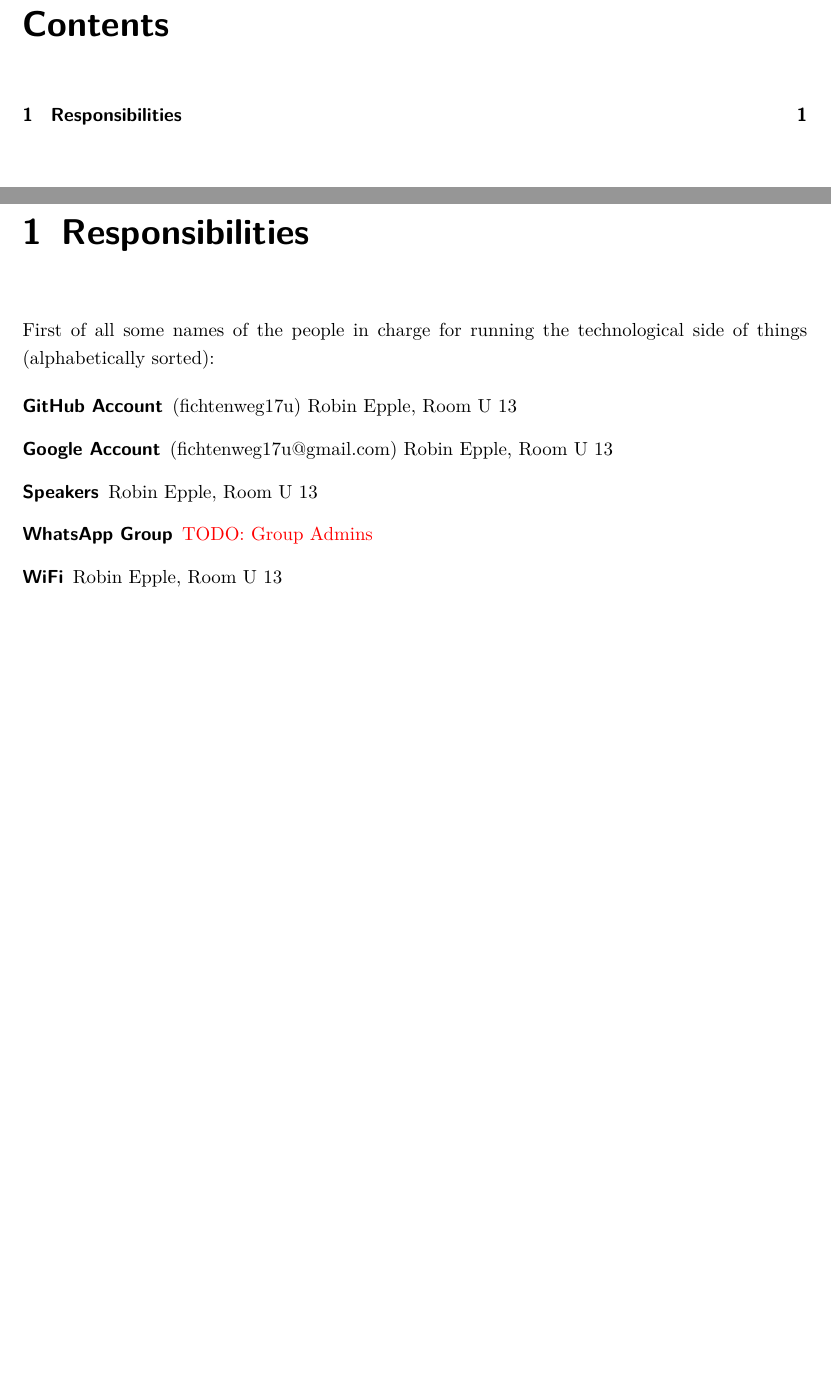
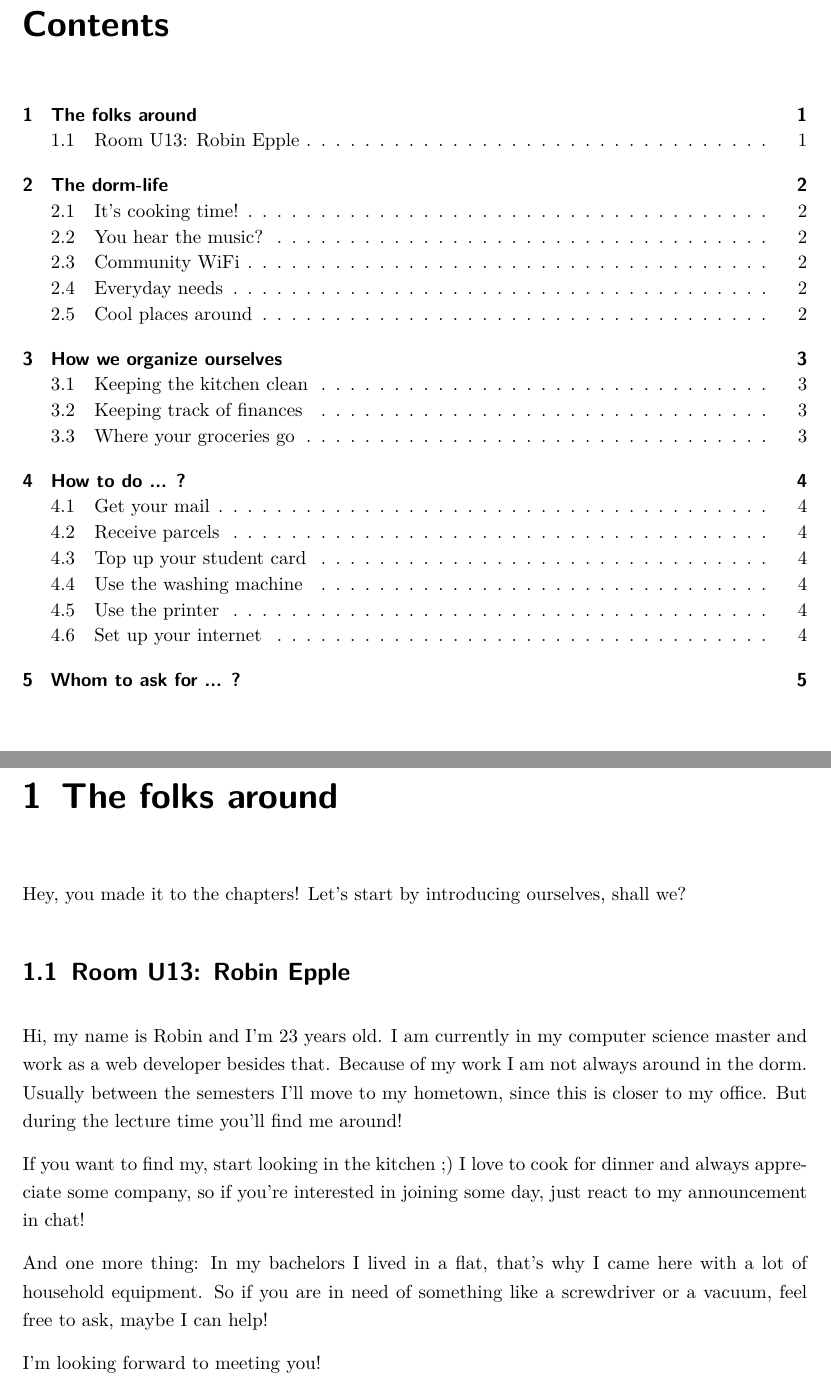
Before and after one commit to fichtenweg17u/community-handbook, a LaTeX document (Dorm Community Handbook/main.tex, which reads Dorm Community Handbook/content/chapters/01 Introductions.tex, Dorm Community Handbook/content/chapters/01 Responsibilities.tex, Dorm Community Handbook/content/chapters/02 Dorm Life.tex): two parts of pages 4 and 5 of 5 before the commit and two parts of pages 4 and 5 of 9 after it, joined at a grey line, cut so that both start at the same text, the shorter picture padded with empty space. Compiled offline with pdfLaTeX.

Commit message:
Handbook Chapter Layout

```diff
--- /dev/null
+++ b/Dorm Community Handbook/content/chapters/01 Introductions.tex
@@ -0,0 +1,20 @@
+\chapter{The folks around} \label{chap:introductions}
+\newcounter{Birthdate}%
+\newcounter{CurrentDate}%
+\setmydatenumber{CurrentDate}{\the\year}{\the\month}{\the\day}%
+
+Hey, you made it to the chapters! Let's start by introducing ourselves, shall we?
+
+\section{Room U13: Robin Epple} \label{sec:robinE}
+\setmydatenumber{Birthdate}{2001}{03}{31}%
+\FPsub\result{\theCurrentDate}{\theBirthdate}
+\FPdiv\myage{\result}{365.2425}
+\FPtrunc\myage{\myage}{0}
+
+Hi, my name is Robin and I'm \myage{} years old. I am currently in my computer science master and work as a web developer besides that. Because of my work I am not always around in the dorm. Usually between the semesters I'll move to my hometown, since this is closer to my office. But during the lecture time you'll find me around!
+
+If you want to find my, start looking in the kitchen ;) I love to cook for dinner and always appreciate some company, so if you're interested in joining some day, just react to my announcement in chat!
+
+And one more thing: In my bachelors I lived in a flat, that's why I came here with a lot of household equipment. So if you are in need of something like a screwdriver or a vacuum, feel free to ask, maybe I can help!
+
+I'm looking forward to meeting you!
--- a/Dorm Community Handbook/content/chapters/01 Responsibilities.tex
+++ /dev/null
@@ -1,11 +0,0 @@
-\chapter{Responsibilities} \label{chap:responsibilities}
-
-First of all some names of the people in charge for running the technological side of things (alphabetically sorted):
-
-\begin{description}
-    \item[GitHub Account] (fichtenweg17u) Robin Epple, Room U 13
-    \item[Google Account] (fichtenweg17u@gmail.com) Robin Epple, Room U 13
-    \item[Speakers] Robin Epple, Room U 13
-    \item[WhatsApp Group] {\color{red} TODO: Group Admins}
-    \item[WiFi] Robin Epple, Room U 13
-\end{description}
--- /dev/null
+++ b/Dorm Community Handbook/content/chapters/02 Dorm Life.tex
@@ -0,0 +1 @@
+\chapter{The dorm-life} \label{chap:activities}
--- a/Dorm Community Handbook/structure/text-options.sty
+++ b/Dorm Community Handbook/structure/text-options.sty
@@ -54,6 +54,10 @@
 \usepackage{amsmath}
 \usepackage{amssymb}
 
+% For date calculations
+\usepackage{datenumber}
+\usepackage{fp}
+
 % For using unit symbols like $, €, ...
 \usepackage{siunitx}
 \DeclareSIUnit{\EUR}{\text{\euro}}
```
Also changed, not shown: Dorm Community Handbook/content/chapters/03 Organization.tex (added, +7 -0 lines), Dorm Community Handbook/content/chapters/04 QnA.tex (added, +13 -0 lines), Dorm Community Handbook/content/chapters/05 Responsibilities.tex (added, +16 -0 lines), Dorm Community Handbook/content/intro.tex (+2 -2 lines), Dorm Community Handbook/main.tex (+5 -1 lines), Dorm_Community_Handbook.pdf, Dorm Community Handbook/content/chapters/02 Dorm Life.tex (12 more changed lines).
